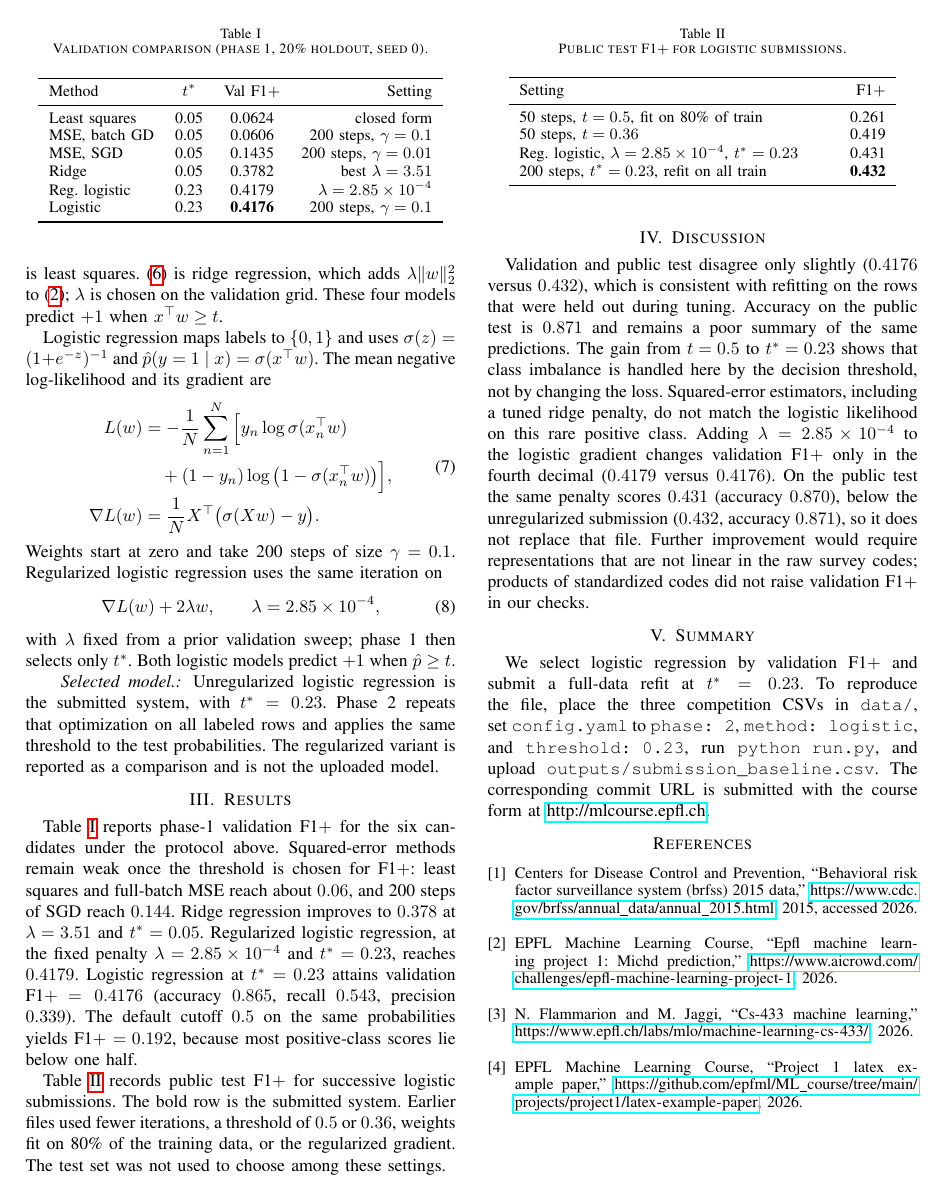
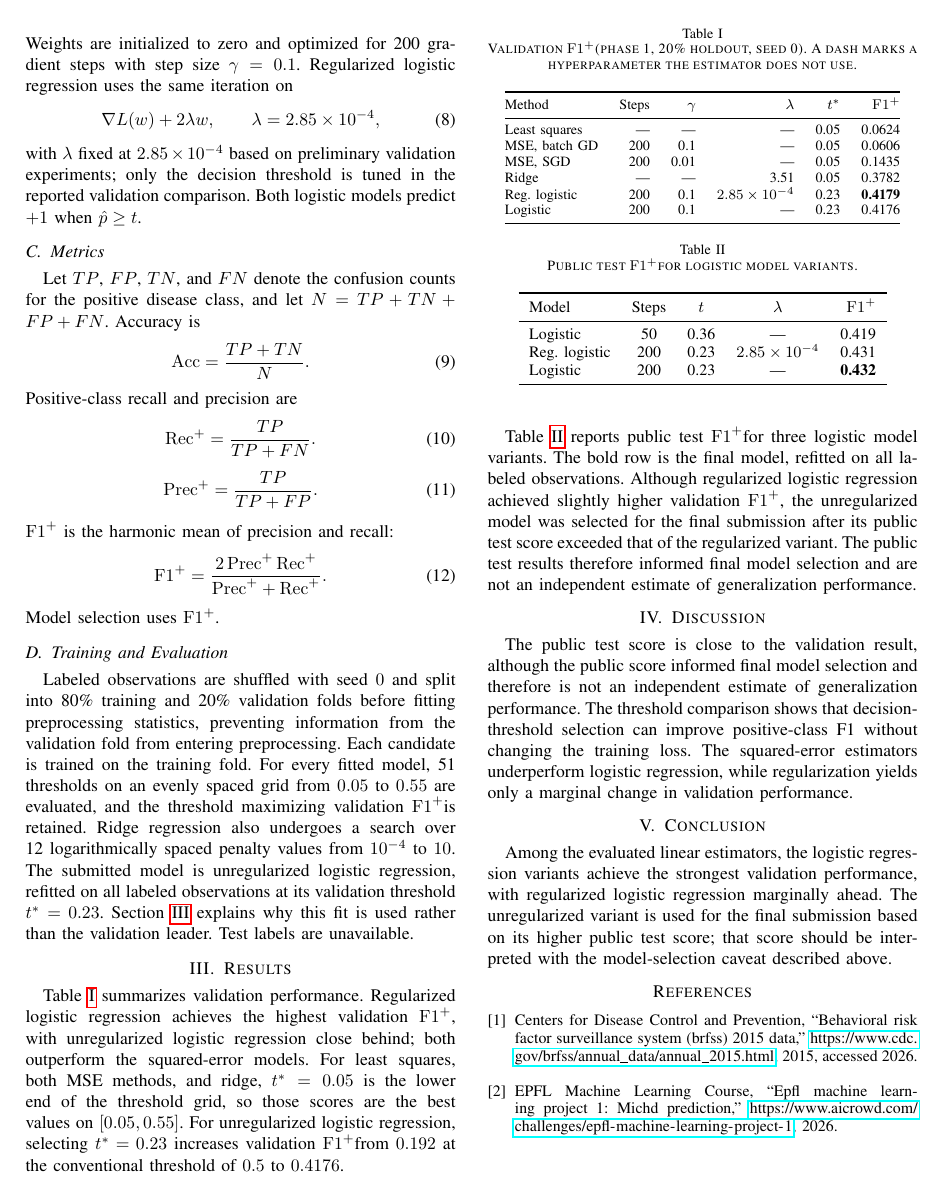
Before and after one commit to mia-san-king/ML_project_1, a LaTeX paper (report/main.tex): page 2 of 2. Compiled offline with pdfLaTeX.

Commit message:
Revise the report so the submitted model matches the validation and public results.
The method section now states that unregularized logistic regression is the uploaded fit, and the tables record the grid-edge thresholds and the age-code rule.

```diff
--- a/report/main.tex
+++ b/report/main.tex
@@ -6,6 +6,7 @@
 \usepackage{graphicx}
 \usepackage{amsmath}
 \usepackage{booktabs}
+\newcommand{\Fp}{\ensuremath{\mathrm{F1}^{+}}}
 
 \begin{document}
 
@@ -107,6 +71,4 @@ The mean negative log-likelihood and its gradient are
 \begin{aligned}
-L(w)&=-\frac{1}{N}\sum_{n=1}^{N}\Big[
 y_n\log\sigma(x_n^\top w)\\
-&\quad+(1-y_n)\log\big(1-\sigma(x_n^\top w)\big)\Big],\\
-\nabla L(w)&=\frac{1}{N}X^\top\big(\sigma(Xw)-y\big).
+{}+(1-y_n)\log\big(1-\sigma(x_n^\top w)\big)
 \end{aligned}
@@ -113,3 +76,2 @@ y_n\log\sigma(x_n^\top w)\\
 \label{eq:nll}
 \end{equation}
-Weights start at zero and take 200 steps of size $\gamma=0.1$.
@@ -116,3 +83,4 @@ Weights start at zero and take 200 steps of size $\gamma=0.1$.
+Weights are initialized to zero and optimized for 200 gradient steps with step size $\gamma=0.1$.
 Regularized logistic regression uses the same iteration on
 \begin{equation}
 \nabla L(w)+2\lambda w,
@@ -120,79 +88,83 @@ Regularized logistic regression uses the same iteration on
 \lambda=2.85\times 10^{-4},
 \label{eq:reglog}
 \end{equation}
-with $\lambda$ fixed from a prior validation sweep; phase~1 then selects only $t^\ast$.
+with $\lambda$ fixed at $2.85\times10^{-4}$ based on preliminary validation experiments; only the decision threshold is tuned in the reported validation comparison.
 Both logistic models predict $+1$ when $\hat p\ge t$.
 
-\paragraph{Selected model.}
-Unregularized logistic regression is the submitted system, with $t^\ast=0.23$.
-Phase~2 repeats that optimization on all labeled rows and applies the same threshold to the test probabilities.
-The regularized variant is reported as a comparison and is not the uploaded model.
+\subsection{Metrics}
+Let $TP$, $FP$, $TN$, and $FN$ denote the confusion counts for the positive disease class, and let $N=TP+TN+FP+FN$. Accuracy is
+\begin{equation}
+\mathrm{Acc}=\frac{TP+TN}{N}.
+\label{eq:accuracy}
+\end{equation}
+Positive-class recall and precision are
+\begin{equation}
+\mathrm{Rec}^{+}=\frac{TP}{TP+FN}.
+\label{eq:recall}
+\end{equation}
+\begin{equation}
+\mathrm{Prec}^{+}=\frac{TP}{TP+FP}.
+\label{eq:precision}
+\end{equation}
+\Fp\ is the harmonic mean of precision and recall:
+\begin{equation}
+\Fp=\frac{2\,\mathrm{Prec}^{+}\,\mathrm{Rec}^{+}}{\mathrm{Prec}^{+}+\mathrm{Rec}^{+}}.
+\label{eq:f1}
+\end{equation}
+Model selection uses \Fp.
+
+\subsection{Training and Evaluation}
+Labeled observations are shuffled with seed $0$ and split into 80\% training and 20\% validation folds before fitting preprocessing statistics, preventing information from the validation fold from entering preprocessing. Each candidate is trained on the training fold. For every fitted model, 51 thresholds on an evenly spaced grid from $0.05$ to $0.55$ are evaluated, and the threshold maximizing validation \Fp is retained. Ridge regression also undergoes a search over 12 logarithmically spaced penalty values from $10^{-4}$ to $10$. The submitted model is unregularized logistic regression, refitted on all labeled observations at its validation threshold $t^\ast=0.23$. Section~\ref{sec:results} explains why this fit is used rather than the validation leader. Test labels are unavailable.
 
 \section{Results}
+\label{sec:results}
 
-Table~\ref{tab:methods} reports phase-1 validation F1$+$ for the six candidates under the protocol above.
-Squared-error methods remain weak once the threshold is chosen for F1$+$: least squares and full-batch MSE reach about $0.06$, and 200 steps of SGD reach $0.144$.
-Ridge regression improves to $0.378$ at $\lambda=3.51$ and $t^\ast=0.05$.
-Regularized logistic regression, at the fixed penalty $\lambda=2.85\times 10^{-4}$ and $t^\ast=0.23$, reaches $0.4179$.
-Logistic regression at $t^\ast=0.23$ attains validation F1$+$ $=0.4176$ (accuracy $0.865$, recall $0.543$, precision $0.339$).
-The default cutoff $0.5$ on the same probabilities yields F1$+$ $=0.192$, because most positive-class scores lie below one half.
+Table~\ref{tab:methods} summarizes validation performance. Regularized logistic regression achieves the highest validation \Fp, with unregularized logistic regression close behind; both outperform the squared-error models. For least squares, both MSE methods, and ridge, $t^\ast=0.05$ is the lower end of the threshold grid, so those scores are the best values on $[0.05,0.55]$. For unregularized logistic regression, selecting $t^\ast=0.23$ increases validation \Fp from $0.192$ at the conventional threshold of $0.5$ to $0.4176$.
 
 \begin{table}[t]
   \centering
-  \caption{Validation comparison (phase 1, 20\% holdout, seed 0).}
+  \caption{Validation \Fp (phase 1, 20\% holdout, seed 0). A dash marks a hyperparameter the estimator does not use.}
   \label{tab:methods}
-  \small
-  \begin{tabular}{lccr}
+  \footnotesize
+  \begin{tabular}{@{}lrrrrr@{}}
     \toprule
-    Method & $t^\ast$ & Val F1$+$ & Setting \\
+    Method & Steps & $\gamma$ & $\lambda$ & $t^\ast$ & \Fp \\
     \midrule
-    Least squares & 0.05 & 0.0624 & closed form \\
-    MSE, batch GD & 0.05 & 0.0606 & 200 steps, $\gamma=0.1$ \\
-    MSE, SGD & 0.05 & 0.1435 & 200 steps, $\gamma=0.01$ \\
-    Ridge & 0.05 & 0.3782 & best $\lambda=3.51$ \\
-    Reg.\ logistic & 0.23 & 0.4179 & $\lambda=2.85\times 10^{-4}$ \\
-    Logistic & 0.23 & \textbf{0.4176} & 200 steps, $\gamma=0.1$ \\
+    Least squares & --- & --- & --- & 0.05 & 0.0624 \\
+    MSE, batch GD & 200 & 0.1 & --- & 0.05 & 0.0606 \\
+    MSE, SGD & 200 & 0.01 & --- & 0.05 & 0.1435 \\
+    Ridge & --- & --- & 3.51 & 0.05 & 0.3782 \\
+    Reg.\ logistic & 200 & 0.1 & $2.85\times 10^{-4}$ & 0.23 & \textbf{0.4179} \\
+    Logistic & 200 & 0.1 & --- & 0.23 & 0.4176 \\
     \bottomrule
   \end{tabular}
 \end{table}
 
-Table~\ref{tab:ablation} records public test F1$+$ for successive logistic submissions.
-The bold row is the submitted system.
-Earlier files used fewer iterations, a threshold of $0.5$ or $0.36$, weights fit on 80\% of the training data, or the regularized gradient.
-The test set was not used to choose among these settings.
+Table~\ref{tab:ablation} reports public test \Fp for three logistic model variants. The bold row is the final model, refitted on all labeled observations. Although regularized logistic regression achieved slightly higher validation \Fp, the unregularized model was selected for the final submission after its public test score exceeded that of the regularized variant. The public test results therefore informed final model selection and are not an independent estimate of generalization performance.
 
 \begin{table}[t]
   \centering
-  \caption{Public test F1$+$ for logistic submissions.}
+  \caption{Public test \Fp for logistic model variants.}
   \label{tab:ablation}
   \small
-  \begin{tabular}{p{0.72\columnwidth}r}
+  \begin{tabular}{lcccr}
     \toprule
-    Setting & F1$+$ \\
+    Model & Steps & $t$ & $\lambda$ & \Fp \\
     \midrule
-    50 steps, $t=0.5$, fit on 80\% of train & 0.261 \\
-    50 steps, $t=0.36$ & 0.419 \\
-    Reg.\ logistic, $\lambda=2.85\times 10^{-4}$, $t^\ast=0.23$ & 0.431 \\
-    200 steps, $t^\ast=0.23$, refit on all train & \textbf{0.432} \\
+    Logistic & 50 & 0.36 & --- & 0.419 \\
+    Reg.\ logistic & 200 & 0.23 & $2.85\times 10^{-4}$ & 0.431 \\
+    Logistic & 200 & 0.23 & --- & \textbf{0.432} \\
     \bottomrule
   \end{tabular}
 \end{table}
 
 \section{Discussion}
 
-Validation and public test disagree only slightly ($0.4176$ versus $0.432$), which is consistent with refitting on the rows that were held out during tuning.
-Accuracy on the public test is $0.871$ and remains a poor summary of the same predictions.
-The gain from $t=0.5$ to $t^\ast=0.23$ shows that class imbalance is handled here by the decision threshold, not by changing the loss.
-Squared-error estimators, including a tuned ridge penalty, do not match the logistic likelihood on this rare positive class.
-Adding $\lambda=2.85\times 10^{-4}$ to the logistic gradient changes validation F1$+$ only in the fourth decimal ($0.4179$ versus $0.4176$).
-On the public test the same penalty scores $0.431$ (accuracy $0.870$), below the unregularized submission ($0.432$, accuracy $0.871$), so it does not replace that file.
-Further improvement would require representations that are not linear in the raw survey codes; products of standardized codes did not raise validation F1$+$ in our checks.
+The public test score is close to the validation result, although the public score informed final model selection and therefore is not an independent estimate of generalization performance. The threshold comparison shows that decision-threshold selection can improve positive-class F1 without changing the training loss. The squared-error estimators underperform logistic regression, while regularization yields only a marginal change in validation performance.
 
-\section{Summary}
+\section{Conclusion}
 
-We select logistic regression by validation F1$+$ and submit a full-data refit at $t^\ast=0.23$.
-To reproduce the file, place the three competition CSVs in \texttt{data/}, set \texttt{config.yaml} to \texttt{phase: 2}, \texttt{method: logistic}, and \texttt{threshold: 0.23}, run \texttt{python run.py}, and upload \texttt{outputs/submission\_baseline.csv}.
-The corresponding commit URL is submitted with the course form at \url{http://mlcourse.epfl.ch}.
+Among the evaluated linear estimators, the logistic regression variants achieve the strongest validation performance, with regularized logistic regression marginally ahead. The unregularized variant is used for the final submission based on its higher public test score; that score should be interpreted with the model-selection caveat described above.
 
 \bibliographystyle{IEEEtran}
 \bibliography{literature}
```
Also changed, not shown: report/literature.bib (+0 -14 lines), report/main.pdf, report/main.tex (69 more changed lines).
